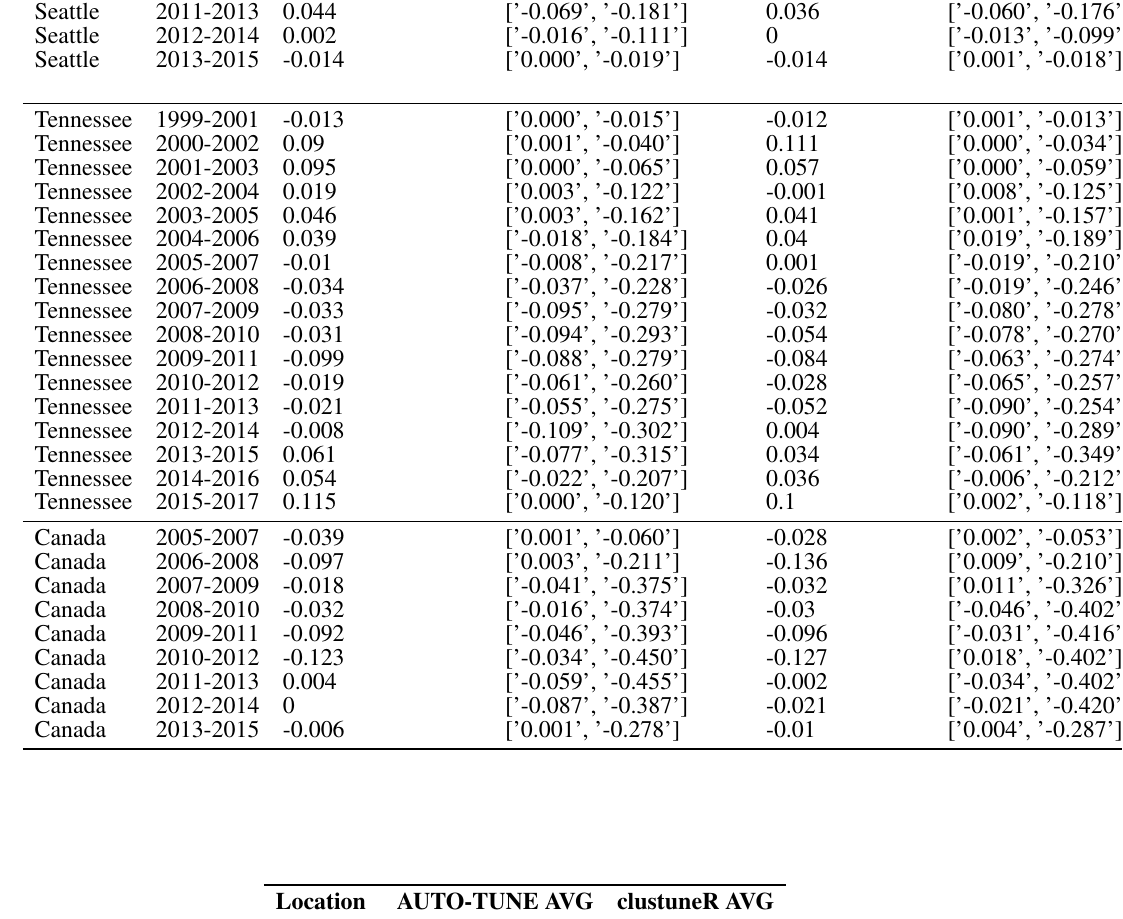
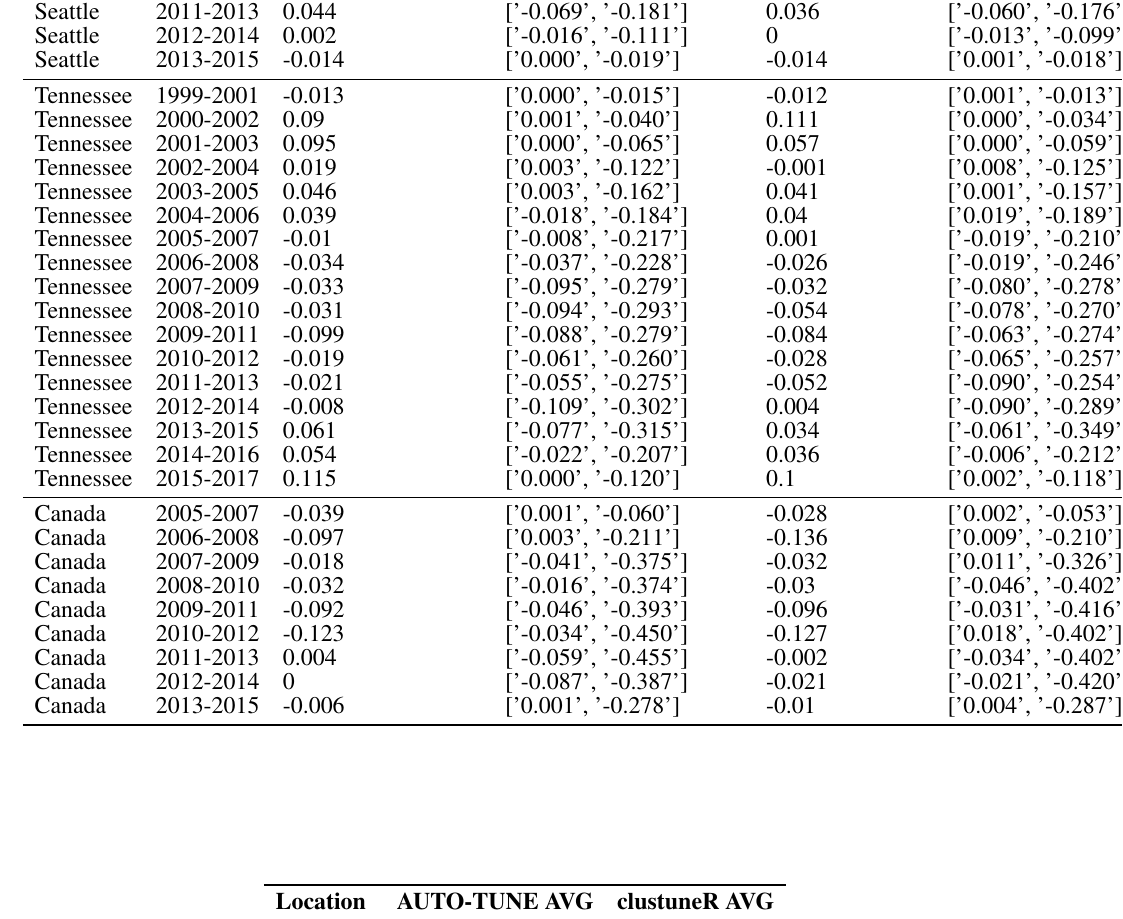
Before and after one commit to veg/autotune-paper, a LaTeX document (frontiers.tex): part of page 19 of 19, cut so that both start at the same text. Compiled offline with pdfLaTeX.

Commit message:
sweaver edit

```diff
--- a/frontiers.tex
+++ b/frontiers.tex
@@ -944,7 +944,7 @@
   Seattle & 2010-2012 & 0.035 & ['-0.105', '-0.237'] & 0.032 & ['-0.111', '-0.229']\\
   Seattle & 2011-2013 & 0.044 & ['-0.069', '-0.181'] & 0.036 & ['-0.060', '-0.176']\\
   Seattle & 2012-2014 & 0.002 & ['-0.016', '-0.111'] & 0 & ['-0.013', '-0.099']\\
-	Seattle & 2013-2015 & -0.014 & ['0.000', '-0.019'] & -0.014 & ['0.001', '-0.018'] \\\\
+	Seattle & 2013-2015 & -0.014 & ['0.000', '-0.019'] & -0.014 & ['0.001', '-0.018'] \\
 	\midrule
 	Tennessee & 1999-2001 & -0.013 & ['0.000', '-0.015'] & -0.012 & ['0.001', '-0.013']\\
 	Tennessee & 2000-2002 & 0.09 & ['0.001', '-0.040'] & 0.111 & ['0.000', '-0.034']\\
```
